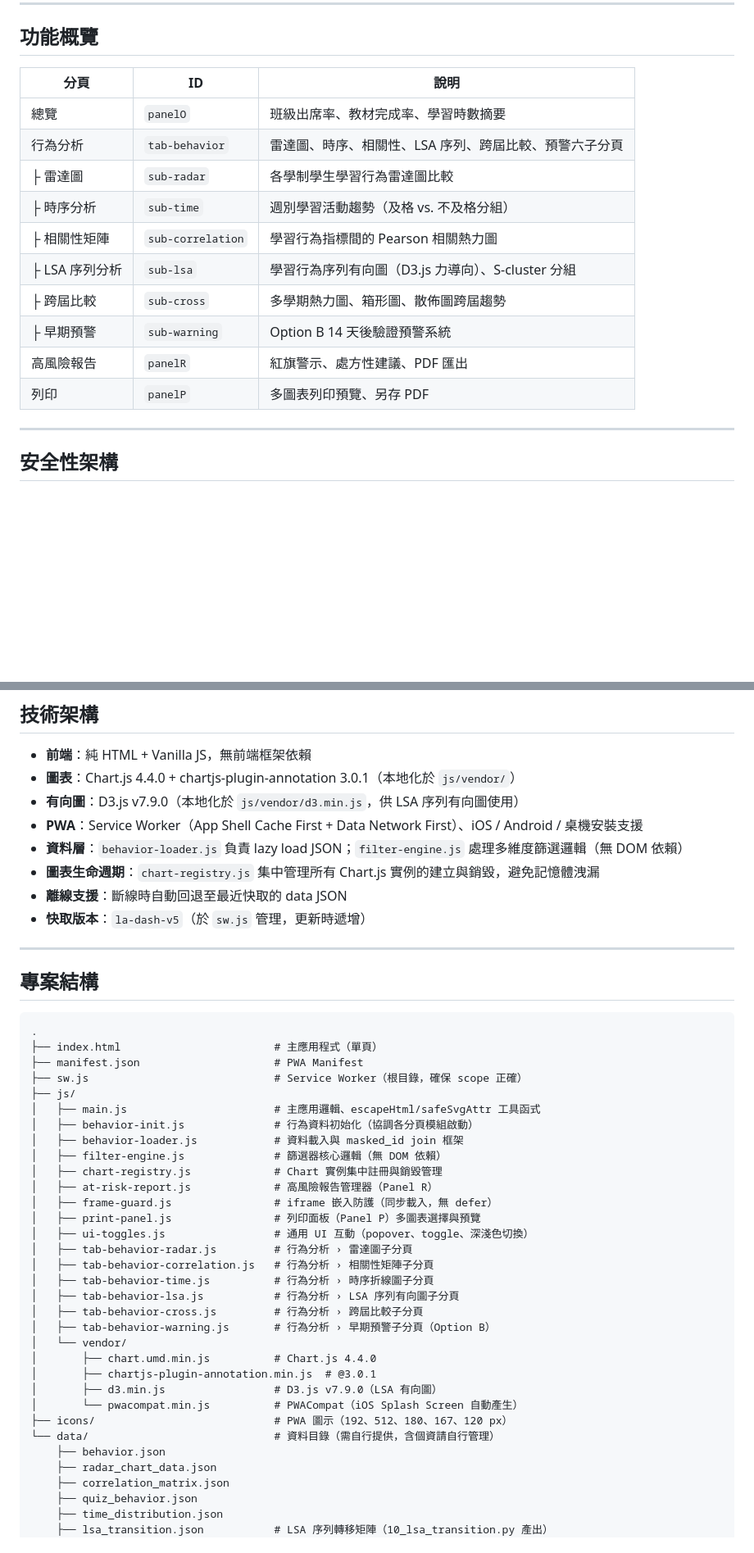
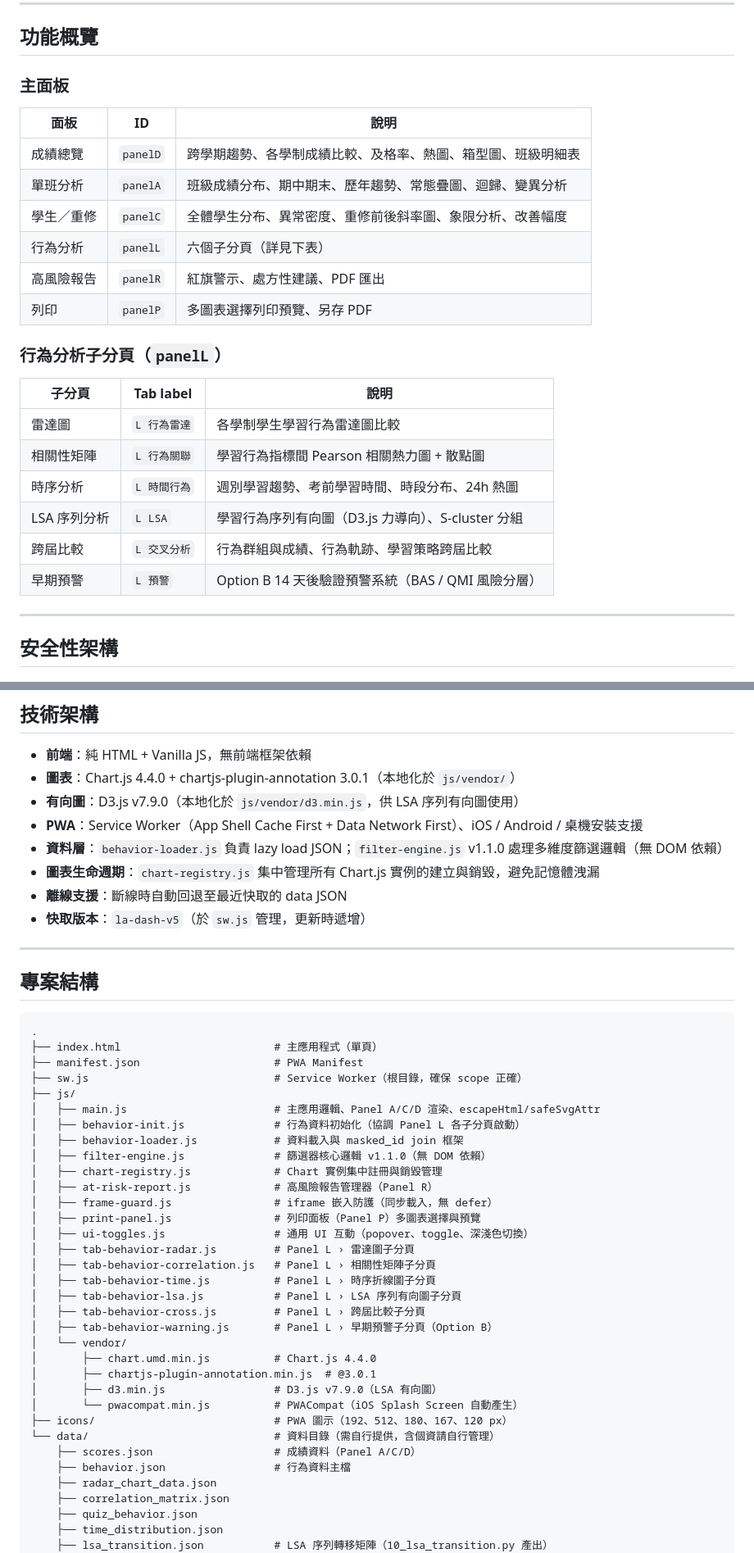
Before and after one commit to Chung-Pei/LA-Dashboard_V5, a Markdown page: README.md, 2 parts joined by grey strips. Shown at 82% size. Rendered like a GitHub page; blank space fills up the shorter version.

```diff
--- a/README.md
+++ b/README.md
@@ -7,18 +7,27 @@
 
 ## 功能概覽
 
-| 分頁 | ID | 說明 |
+### 主面板
+
+| 面板 | ID | 說明 |
 |------|----|------|
-| 總覽 | `panelO` | 班級出席率、教材完成率、學習時數摘要 |
-| 行為分析 | `tab-behavior` | 雷達圖、時序、相關性、LSA 序列、跨屆比較、預警六子分頁 |
-| ├ 雷達圖 | `sub-radar` | 各學制學生學習行為雷達圖比較 |
-| ├ 時序分析 | `sub-time` | 週別學習活動趨勢（及格 vs. 不及格分組） |
-| ├ 相關性矩陣 | `sub-correlation` | 學習行為指標間的 Pearson 相關熱力圖 |
-| ├ LSA 序列分析 | `sub-lsa` | 學習行為序列有向圖（D3.js 力導向）、S-cluster 分組 |
-| ├ 跨屆比較 | `sub-cross` | 多學期熱力圖、箱形圖、散佈圖跨屆趨勢 |
-| ├ 早期預警 | `sub-warning` | Option B 14 天後驗證預警系統 |
+| 成績總覽 | `panelD` | 跨學期趨勢、各學制成績比較、及格率、熱圖、箱型圖、班級明細表 |
+| 單班分析 | `panelA` | 班級成績分布、期中期末、歷年趨勢、常態疊圖、迴歸、變異分析 |
+| 學生／重修 | `panelC` | 全體學生分布、異常密度、重修前後斜率圖、象限分析、改善幅度 |
+| 行為分析 | `panelL` | 六個子分頁（詳見下表） |
 | 高風險報告 | `panelR` | 紅旗警示、處方性建議、PDF 匯出 |
-| 列印 | `panelP` | 多圖表列印預覽、另存 PDF |
+| 列印 | `panelP` | 多圖表選擇列印預覽、另存 PDF |
+
+### 行為分析子分頁（`panelL`）
+
+| 子分頁 | Tab label | 說明 |
+|--------|-----------|------|
+| 雷達圖 | `L 行為雷達` | 各學制學生學習行為雷達圖比較 |
+| 相關性矩陣 | `L 行為關聯` | 學習行為指標間 Pearson 相關熱力圖 + 散點圖 |
+| 時序分析 | `L 時間行為` | 週別學習趨勢、考前學習時間、時段分布、24h 熱圖 |
+| LSA 序列分析 | `L LSA` | 學習行為序列有向圖（D3.js 力導向）、S-cluster 分組 |
+| 跨屆比較 | `L 交叉分析` | 行為群組與成績、行為軌跡、學習策略跨屆比較 |
+| 早期預警 | `L 預警` | Option B 14 天後驗證預警系統（BAS / QMI 風險分層） |
 
 ---
 
@@ -65,7 +76,7 @@ worker-src  'self' blob:;
 - **圖表**：Chart.js 4.4.0 + chartjs-plugin-annotation 3.0.1（本地化於 `js/vendor/`）
 - **有向圖**：D3.js v7.9.0（本地化於 `js/vendor/d3.min.js`，供 LSA 序列有向圖使用）
 - **PWA**：Service Worker（App Shell Cache First + Data Network First）、iOS / Android / 桌機安裝支援
-- **資料層**：`behavior-loader.js` 負責 lazy load JSON；`filter-engine.js` 處理多維度篩選邏輯（無 DOM 依賴）
+- **資料層**：`behavior-loader.js` 負責 lazy load JSON；`filter-engine.js` v1.1.0 處理多維度篩選邏輯（無 DOM 依賴）
 - **圖表生命週期**：`chart-registry.js` 集中管理所有 Chart.js 實例的建立與銷毀，避免記憶體洩漏
 - **離線支援**：斷線時自動回退至最近快取的 data JSON
 - **快取版本**：`la-dash-v5`（於 `sw.js` 管理，更新時遞增）
@@ -80,21 +91,21 @@ worker-src  'self' blob:;
 ├── manifest.json                     # PWA Manifest
 ├── sw.js                             # Service Worker（根目錄，確保 scope 正確）
 ├── js/
-│   ├── main.js                       # 主應用邏輯、escapeHtml/safeSvgAttr 工具函式
-│   ├── behavior-init.js              # 行為資料初始化（協調各分頁模組啟動）
+│   ├── main.js                       # 主應用邏輯、Panel A/C/D 渲染、escapeHtml/safeSvgAttr
+│   ├── behavior-init.js              # 行為資料初始化（協調 Panel L 各子分頁啟動）
 │   ├── behavior-loader.js            # 資料載入與 masked_id join 框架
-│   ├── filter-engine.js              # 篩選器核心邏輯（無 DOM 依賴）
+│   ├── filter-engine.js              # 篩選器核心邏輯 v1.1.0（無 DOM 依賴）
 │   ├── chart-registry.js             # Chart 實例集中註冊與銷毀管理
 │   ├── at-risk-report.js             # 高風險報告管理器（Panel R）
 │   ├── frame-guard.js                # iframe 嵌入防護（同步載入，無 defer）
 │   ├── print-panel.js                # 列印面板（Panel P）多圖表選擇與預覽
 │   ├── ui-toggles.js                 # 通用 UI 互動（popover、toggle、深淺色切換）
-│   ├── tab-behavior-radar.js         # 行為分析 › 雷達圖子分頁
-│   ├── tab-behavior-correlation.js   # 行為分析 › 相關性矩陣子分頁
-│   ├── tab-behavior-time.js          # 行為分析 › 時序折線圖子分頁
-│   ├── tab-behavior-lsa.js           # 行為分析 › LSA 序列有向圖子分頁
-│   ├── tab-behavior-cross.js         # 行為分析 › 跨屆比較子分頁
-│   ├── tab-behavior-warning.js       # 行為分析 › 早期預警子分頁（Option B）
+│   ├── tab-behavior-radar.js         # Panel L › 雷達圖子分頁
+│   ├── tab-behavior-correlation.js   # Panel L › 相關性矩陣子分頁
+│   ├── tab-behavior-time.js          # Panel L › 時序折線圖子分頁
+│   ├── tab-behavior-lsa.js           # Panel L › LSA 序列有向圖子分頁
+│   ├── tab-behavior-cross.js         # Panel L › 跨屆比較子分頁
+│   ├── tab-behavior-warning.js       # Panel L › 早期預警子分頁（Option B）
 │   └── vendor/
 │       ├── chart.umd.min.js          # Chart.js 4.4.0
 │       ├── chartjs-plugin-annotation.min.js  # @3.0.1
@@ -102,7 +113,8 @@ worker-src  'self' blob:;
 │       └── pwacompat.min.js          # PWACompat（iOS Splash Screen 自動產生）
 ├── icons/                            # PWA 圖示（192、512、180、167、120 px）
 └── data/                             # 資料目錄（需自行提供，含個資請自行管理）
-    ├── behavior.json
+    ├── scores.json                   # 成績資料（Panel A/C/D）
+    ├── behavior.json                 # 行為資料主檔
     ├── radar_chart_data.json
     ├── correlation_matrix.json
     ├── quiz_behavior.json
```
Also changed, not shown: other parts of README.md (+5 -3 lines).
